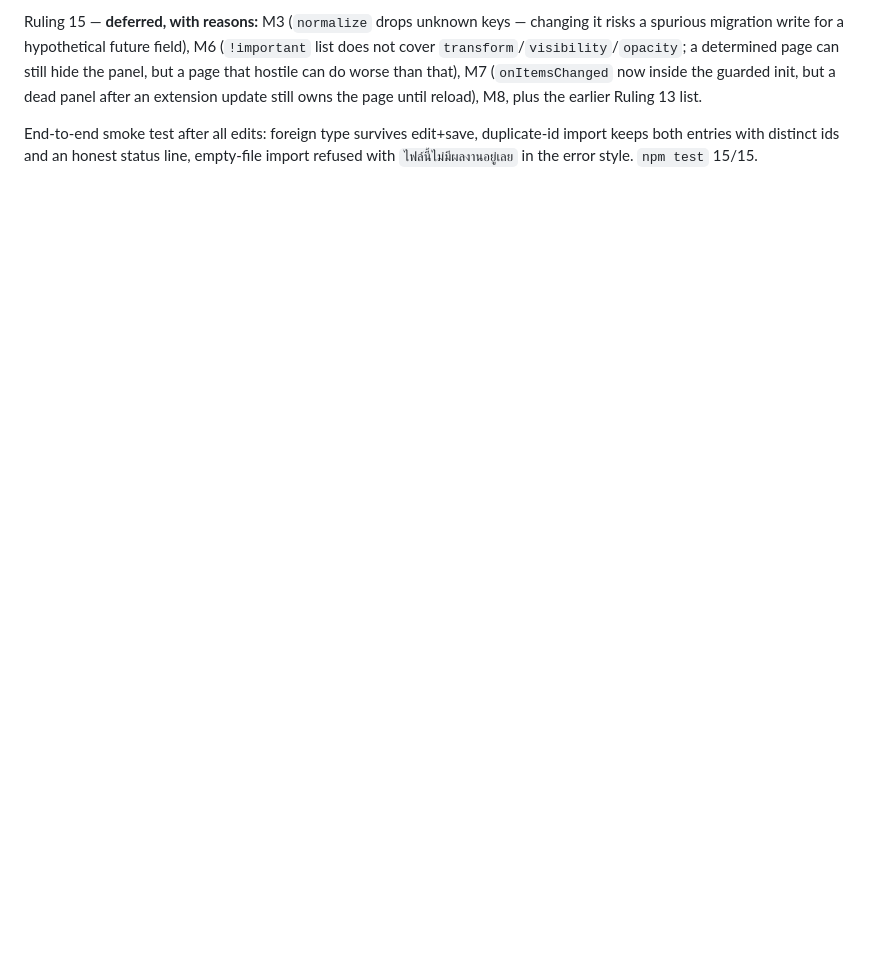
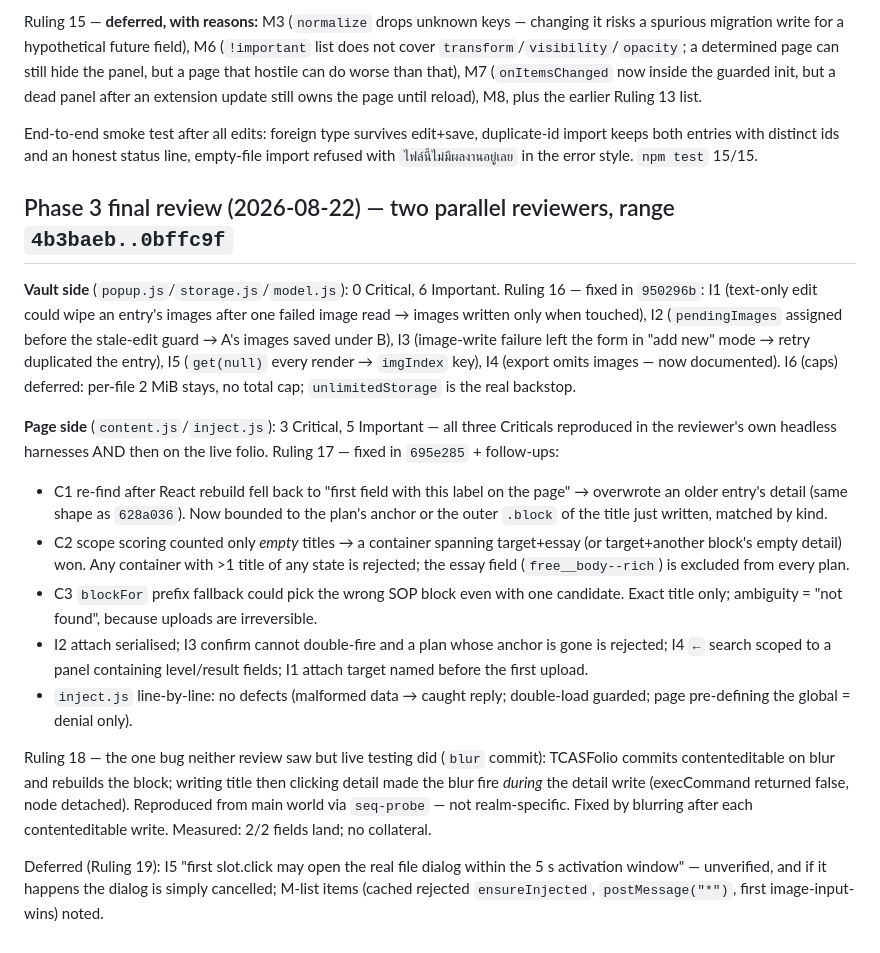
Before and after one commit to Skysosmart/doodee-future-tcasfolie-extension, a Markdown page: docs/superpowers/2026-08-18-doodee-future-build-log.md, the part around the change. GitHub-like rendering; blank space fills up the shorter version.

Commit message:
docs: record phase-3 review rulings 16–19 in the build log
Co-Authored-By: Claude Opus 5 (1M context) <noreply@anthropic.com>
Claude-Session: https://claude.ai/code/session_018WKzAx9KrVdACb6xjdj6Ac

```diff
--- a/docs/superpowers/2026-08-18-doodee-future-build-log.md
+++ b/docs/superpowers/2026-08-18-doodee-future-build-log.md
@@ -307,3 +307,40 @@ reload), M8, plus the earlier Ruling 13 list.
 End-to-end smoke test after all edits: foreign type survives edit+save, duplicate-id
 import keeps both entries with distinct ids and an honest status line, empty-file import
 refused with `ไฟล์นี้ไม่มีผลงานอยู่เลย` in the error style. `npm test` 15/15.
+
+## Phase 3 final review (2026-08-22) — two parallel reviewers, range `4b3baeb..0bffc9f`
+
+**Vault side** (`popup.js`/`storage.js`/`model.js`): 0 Critical, 6 Important.
+Ruling 16 — fixed in `950296b`: I1 (text-only edit could wipe an entry's images after one
+failed image read → images written only when touched), I2 (`pendingImages` assigned before
+the stale-edit guard → A's images saved under B), I3 (image-write failure left the form in
+"add new" mode → retry duplicated the entry), I5 (`get(null)` every render → `imgIndex`
+key), I4 (export omits images — now documented). I6 (caps) deferred: per-file 2 MiB stays,
+no total cap; `unlimitedStorage` is the real backstop.
+
+**Page side** (`content.js`/`inject.js`): 3 Critical, 5 Important — all three Criticals
+reproduced in the reviewer's own headless harnesses AND then on the live folio.
+Ruling 17 — fixed in `695e285` + follow-ups:
+- C1 re-find after React rebuild fell back to "first field with this label on the page" →
+  overwrote an older entry's detail (same shape as `628a036`). Now bounded to the plan's
+  anchor or the outer `.block` of the title just written, matched by kind.
+- C2 scope scoring counted only *empty* titles → a container spanning target+essay (or
+  target+another block's empty detail) won. Any container with >1 title of any state is
+  rejected; the essay field (`free__body--rich`) is excluded from every plan.
+- C3 `blockFor` prefix fallback could pick the wrong SOP block even with one candidate.
+  Exact title only; ambiguity = "not found", because uploads are irreversible.
+- I2 attach serialised; I3 confirm cannot double-fire and a plan whose anchor is gone is
+  rejected; I4 `←` search scoped to a panel containing level/result fields; I1 attach
+  target named before the first upload.
+- `inject.js` line-by-line: no defects (malformed data → caught reply; double-load guarded;
+  page pre-defining the global = denial only).
+
+Ruling 18 — the one bug neither review saw but live testing did (`blur` commit): TCASFolio
+commits contenteditable on blur and rebuilds the block; writing title then clicking detail
+made the blur fire *during* the detail write (execCommand returned false, node detached).
+Reproduced from main world via `seq-probe` — not realm-specific. Fixed by blurring after
+each contenteditable write. Measured: 2/2 fields land; no collateral.
+
+Deferred (Ruling 19): I5 "first slot.click may open the real file dialog within the 5 s
+activation window" — unverified, and if it happens the dialog is simply cancelled; M-list
+items (cached rejected `ensureInjected`, `postMessage("*")`, first image-input-wins) noted.
```
